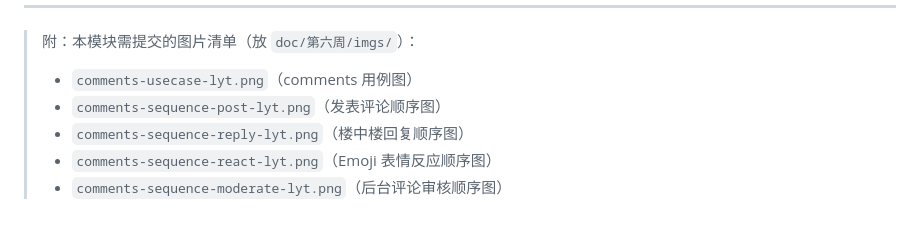
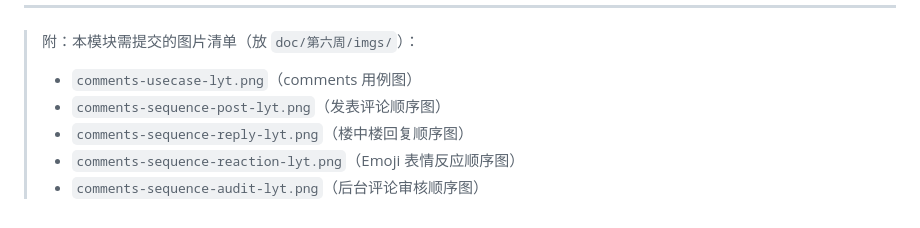
Before and after one commit to zy0527zy/django-blog, a Markdown page: doc/第六周/开源软件泛读报告-comments-总结部分-刘雨婷.md, the part around the change. Drawn GitHub-style.

Commit message:
刘雨婷 第五周：修正comments报告内图片文件名，匹配imgs目录图片

```diff
--- a/doc/第六周/开源软件泛读报告-comments-总结部分-刘雨婷.md
+++ b/doc/第六周/开源软件泛读报告-comments-总结部分-刘雨婷.md
@@ -247,5 +247,5 @@ comments 是一个相对独立的 Django 业务应用（app），采用 MVT 分
 > - `comments-usecase-lyt.png`（comments 用例图）
 > - `comments-sequence-post-lyt.png`（发表评论顺序图）
 > - `comments-sequence-reply-lyt.png`（楼中楼回复顺序图）
-> - `comments-sequence-react-lyt.png`（Emoji 表情反应顺序图）
-> - `comments-sequence-moderate-lyt.png`（后台评论审核顺序图）
+> - `comments-sequence-reaction-lyt.png`（Emoji 表情反应顺序图）
+> - `comments-sequence-audit-lyt.png`（后台评论审核顺序图）
```
